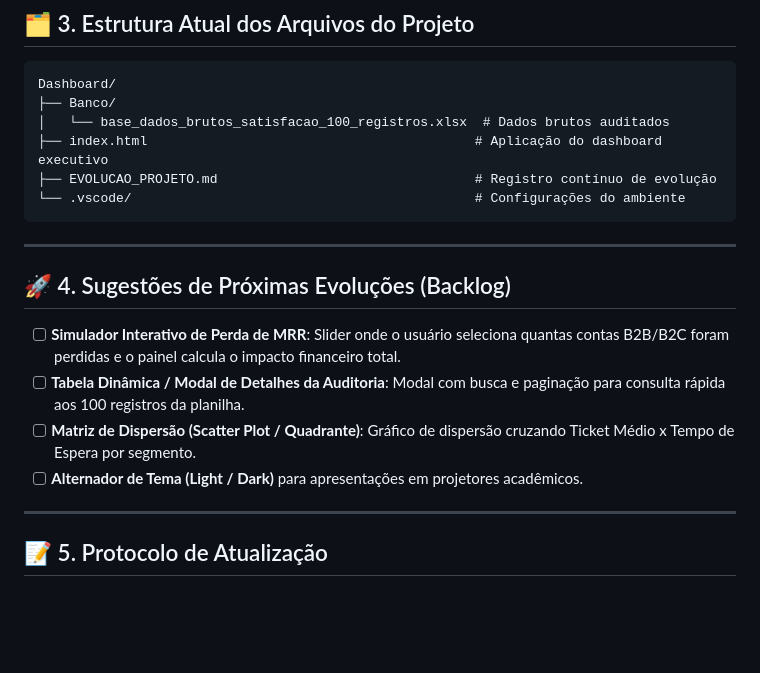
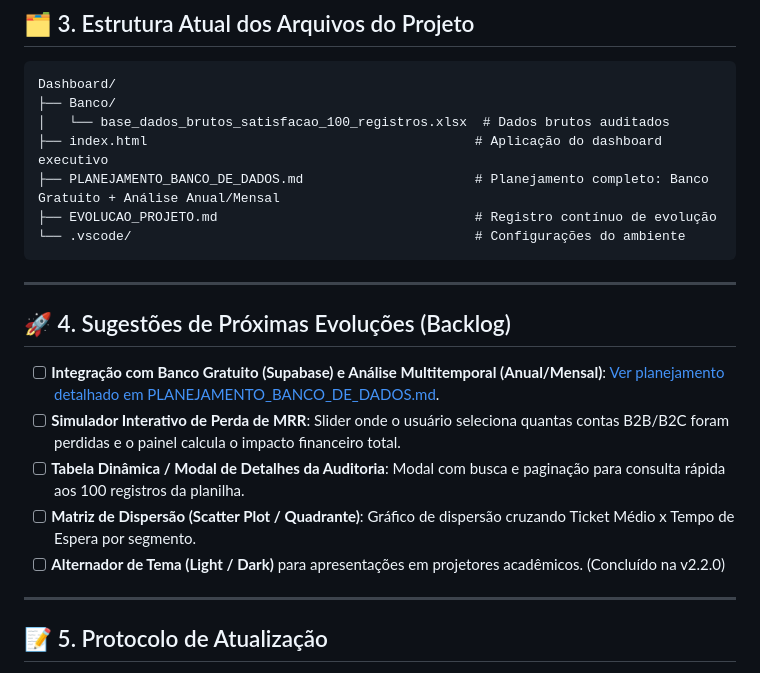
Before and after one commit to LayOlliver/Dashboard, a Markdown page: EVOLUCAO_PROJETO.md, the part around the change. GitHub-like rendering; blank space fills up the shorter version.

Commit message:
Ideia de banco de dados

````diff
--- a/EVOLUCAO_PROJETO.md
+++ b/EVOLUCAO_PROJETO.md
@@ -126,6 +126,7 @@ Dashboard/
 ├── Banco/
 │   └── base_dados_brutos_satisfacao_100_registros.xlsx  # Dados brutos auditados
 ├── index.html                                          # Aplicação do dashboard executivo
+├── PLANEJAMENTO_BANCO_DE_DADOS.md                      # Planejamento completo: Banco Gratuito + Análise Anual/Mensal
 ├── EVOLUCAO_PROJETO.md                                 # Registro contínuo de evolução
 └── .vscode/                                            # Configurações do ambiente
 ```
@@ -134,10 +135,11 @@ Dashboard/
 
 ## 🚀 4. Sugestões de Próximas Evoluções (Backlog)
 
+- [ ] **Integração com Banco Gratuito (Supabase) e Análise Multitemporal (Anual/Mensal)**: [Ver planejamento detalhado em PLANEJAMENTO_BANCO_DE_DADOS.md](./PLANEJAMENTO_BANCO_DE_DADOS.md).
 - [ ] **Simulador Interativo de Perda de MRR**: Slider onde o usuário seleciona quantas contas B2B/B2C foram perdidas e o painel calcula o impacto financeiro total.
 - [ ] **Tabela Dinâmica / Modal de Detalhes da Auditoria**: Modal com busca e paginação para consulta rápida aos 100 registros da planilha.
 - [ ] **Matriz de Dispersão (Scatter Plot / Quadrante)**: Gráfico de dispersão cruzando Ticket Médio x Tempo de Espera por segmento.
-- [ ] **Alternador de Tema (Light / Dark)** para apresentações em projetores acadêmicos.
+- [ ] **Alternador de Tema (Light / Dark)** para apresentações em projetores acadêmicos. (Concluído na v2.2.0)
 
 ---
 
````
Also changed, not shown: PLANEJAMENTO_BANCO_DE_DADOS.md (added, +233 -0 lines).
